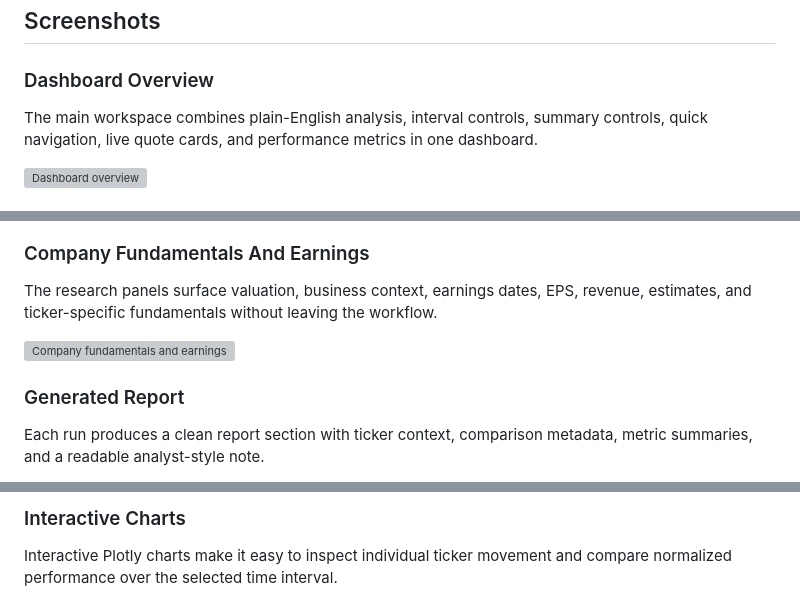
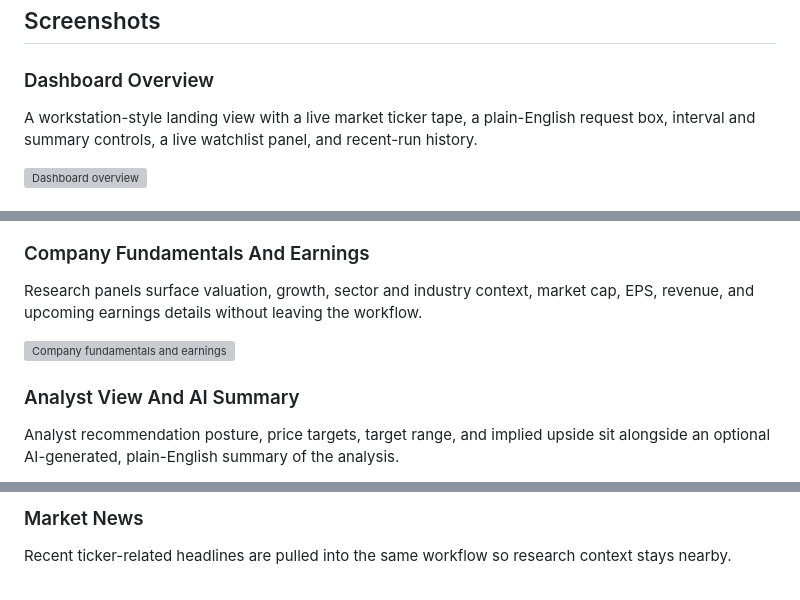
Before and after one commit to TheAliAmir28/finance-agent-workflow, a Markdown page: README.md, 3 parts joined by grey strips. Rendered like a GitHub page; grey boxes are pictures that could not be loaded.

Commit message:
Revise README sections for improved clarity
Updated section headers and descriptions for clarity and consistency in the README.

```diff
--- a/README.md
+++ b/README.md
@@ -107,7 +107,7 @@ flowchart LR
 
 ### Dashboard Overview
 
-The main workspace combines plain-English analysis, interval controls, summary controls, quick navigation, live quote cards, and performance metrics in one dashboard.
+A workstation-style landing view with a live market ticker tape, a plain-English request box, interval and summary controls, a live watchlist panel, and recent-run history.
 
 ![Dashboard overview](assets/readme/dashboard-overview.png)
 
@@ -114,10 +126,10 @@ The main workspace combines plain-English analysis, interval controls, summary c
 ### Company Fundamentals And Earnings
 
-The research panels surface valuation, business context, earnings dates, EPS, revenue, estimates, and ticker-specific fundamentals without leaving the workflow.
+Research panels surface valuation, growth, sector and industry context, market cap, EPS, revenue, and upcoming earnings details without leaving the workflow.
 
 ![Company fundamentals and earnings](assets/readme/company-fundamentals-earnings.png)
 
-### Generated Report
+### Analyst View And AI Summary
 
-Each run produces a clean report section with ticker context, comparison metadata, metric summaries, and a readable analyst-style note.
+Analyst recommendation posture, price targets, target range, and implied upside sit alongside an optional AI-generated, plain-English summary of the analysis.
 
@@ -125,5 +137,5 @@ Each run produces a clean report section with ticker context, comparison metadat
 
-### Interactive Charts
+### Market News
 
-Interactive Plotly charts make it easy to inspect individual ticker movement and compare normalized performance over the selected time interval.
+Recent ticker-related headlines are pulled into the same workflow so research context stays nearby.
 
```
Also changed, not shown: other parts of README.md (+14 -14 lines).
